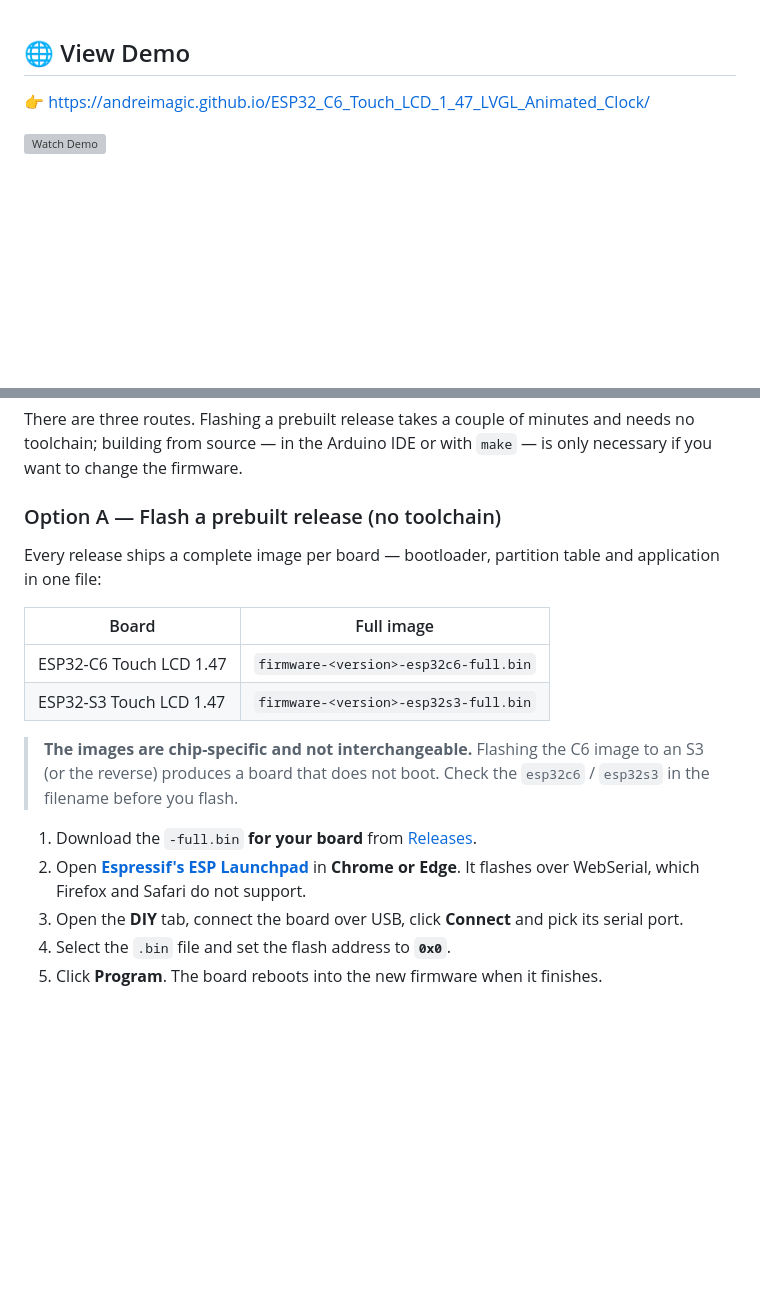
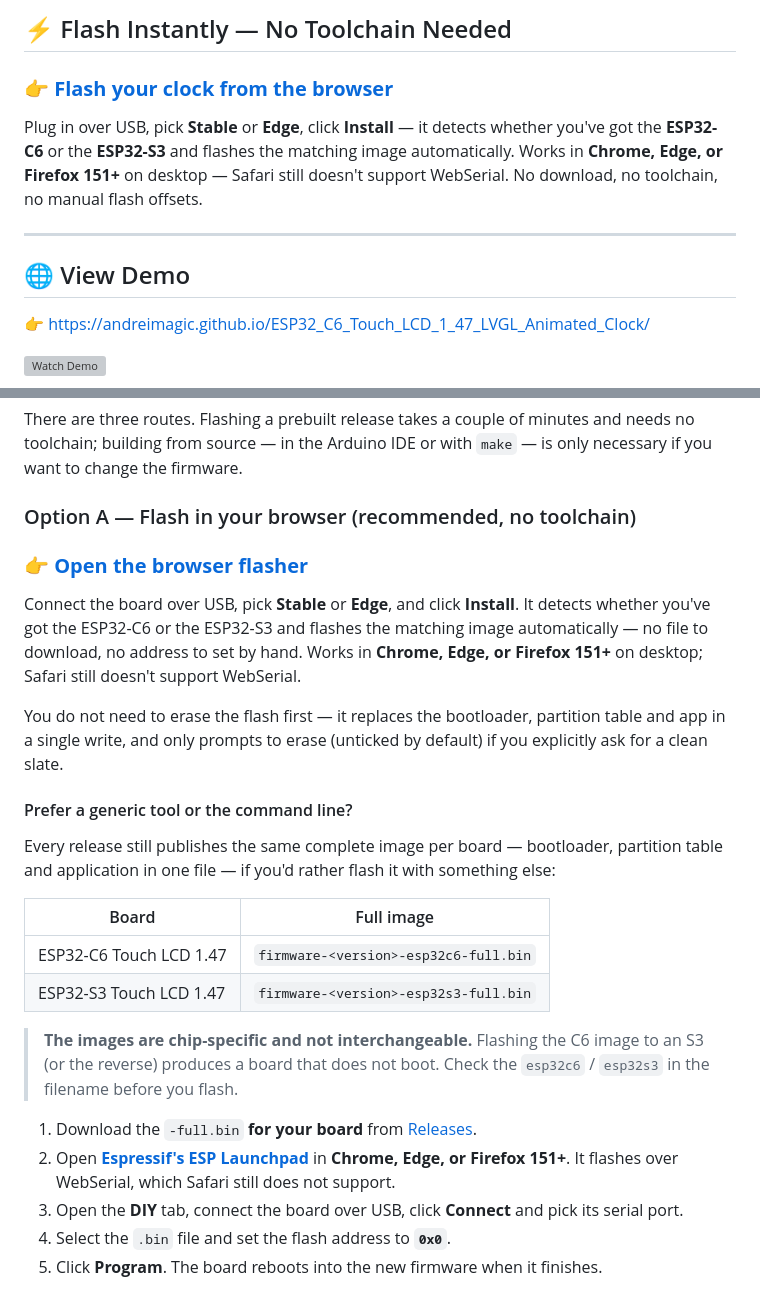
Before and after one commit to andreimagic/ESP32_C6_Touch_LCD_1_47_LVGL_Animated_Clock, a Markdown page: README.md, 2 parts joined by grey strips. GitHub-like rendering; blank space fills up the shorter version; grey boxes are pictures that could not be loaded.

Commit message:
Revise flashing instructions and browser support details
Updated README to enhance clarity on flashing options and browser compatibility.

```diff
--- a/README.md
+++ b/README.md
@@ -1,3 +1,11 @@
+## ⚡ Flash Instantly — No Toolchain Needed
+
+### 👉 **[Flash your clock from the browser](https://andreimagic.github.io/ESP32_C6_Touch_LCD_1_47_LVGL_Animated_Clock/flash.html)**
+
+Plug in over USB, pick **Stable** or **Edge**, click **Install** — it detects whether you've got the **ESP32-C6** or the **ESP32-S3** and flashes the matching image automatically. Works in **Chrome, Edge, or Firefox 151+** on desktop — Safari still doesn't support WebSerial. No download, no toolchain, no manual flash offsets.
+
+---
+
 ## 🌐 View Demo
 
 👉 https://andreimagic.github.io/ESP32_C6_Touch_LCD_1_47_LVGL_Animated_Clock/
@@ -1337,10 +1346,24 @@ There are three routes. Flashing a prebuilt release takes a couple of minutes an
 needs no toolchain; building from source — in the Arduino IDE or with `make` — is
 only necessary if you want to change the firmware.
 
-### Option A — Flash a prebuilt release (no toolchain)
-
-Every release ships a complete image per board — bootloader, partition table and
-application in one file:
+### Option A — Flash in your browser (recommended, no toolchain)
+
+### 👉 **[Open the browser flasher](https://andreimagic.github.io/ESP32_C6_Touch_LCD_1_47_LVGL_Animated_Clock/flash.html)**
+
+Connect the board over USB, pick **Stable** or **Edge**, and click **Install**.
+It detects whether you've got the ESP32-C6 or the ESP32-S3 and flashes the
+matching image automatically — no file to download, no address to set by hand.
+Works in **Chrome, Edge, or Firefox 151+** on desktop; Safari still doesn't support WebSerial.
+
+You do not need to erase the flash first — it replaces the bootloader,
+partition table and app in a single write, and only prompts to erase (unticked
+by default) if you explicitly ask for a clean slate.
+
+#### Prefer a generic tool or the command line?
+
+Every release still publishes the same complete image per board — bootloader,
+partition table and application in one file — if you'd rather flash it with
+something else:
 
 | Board | Full image |
 |---|---|
@@ -1354,8 +1377,8 @@ application in one file:
 1. Download the `-full.bin` **for your board** from
    [Releases](https://github.com/andreimagic/ESP32_C6_Touch_LCD_1_47_LVGL_Animated_Clock/releases).
 2. Open **[Espressif's ESP Launchpad](https://espressif.github.io/esp-launchpad/)**
-   in **Chrome or Edge**. It flashes over WebSerial, which Firefox and Safari do
-   not support.
+   in **Chrome, Edge, or Firefox 151+**. It flashes over WebSerial, which Safari
+   still does not support.
 3. Open the **DIY** tab, connect the board over USB, click **Connect** and pick
    its serial port.
 4. Select the `.bin` file and set the flash address to **`0x0`**.
```
Also changed, not shown: other parts of README.md (+1 -0 lines).
